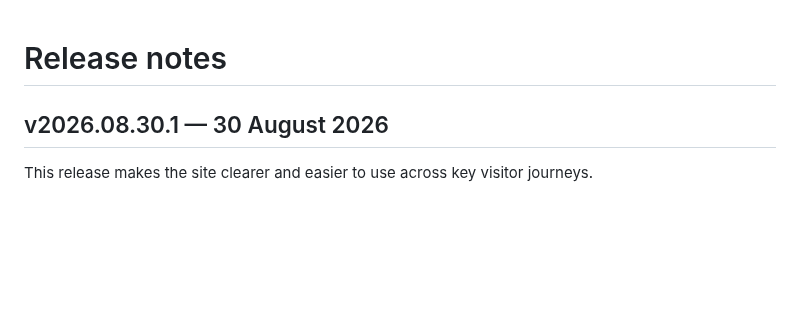
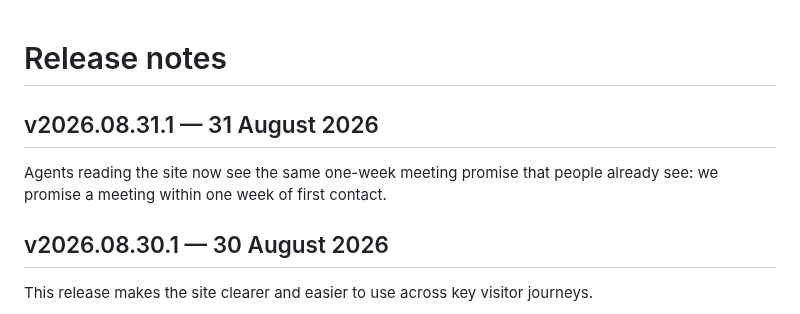
Before and after one commit to Waseemilyas/automancer-site, a Markdown page: CHANGELOG.md, the part around the change. Drawn GitHub-style; blank space fills up the shorter version.

Commit message:
release: v2026.08.31.1

```diff
--- a/CHANGELOG.md
+++ b/CHANGELOG.md
@@ -1,4 +1,9 @@
 # Release notes
+
+## v2026.08.31.1 — 31 August 2026
+
+Agents reading the site now see the same one-week meeting promise that people already see: we promise a meeting within one week of first contact.
+
 
 ## v2026.08.30.1 — 30 August 2026
 
```
